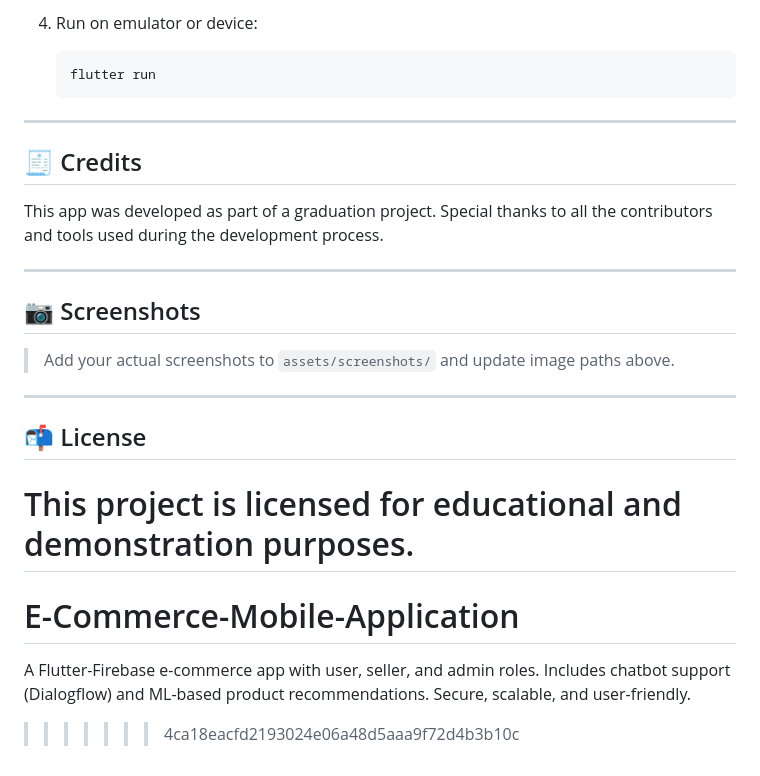
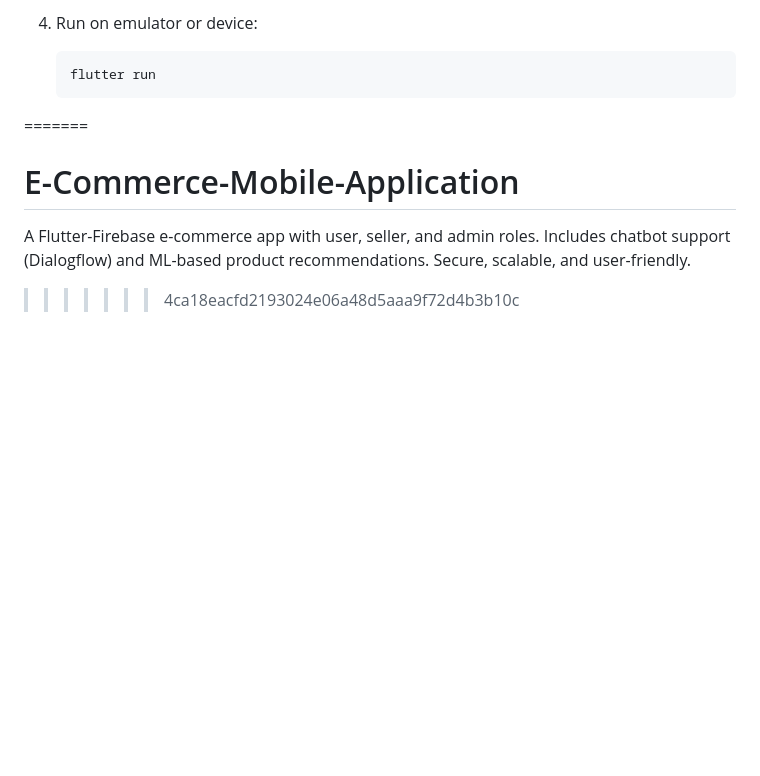
Before and after one commit to BILALalali/E-CommerceMobileApplication, a Markdown page: README.md, the part around the change. Rendered like a GitHub page; blank space fills up the shorter version.

````diff
--- a/README.md
+++ b/README.md
@@ -112,24 +112,6 @@ lib/
    ```bash
    flutter run
    ```
-
----
-
-## 🧾 Credits
-
-This app was developed as part of a graduation project. Special thanks to all the contributors and tools used during the development process.
-
----
-
-## 📷 Screenshots
-
-> Add your actual screenshots to `assets/screenshots/` and update image paths above.
-
----
-
-## 📬 License
-
-This project is licensed for educational and demonstration purposes.
 =======
 # E-Commerce-Mobile-Application
 A Flutter-Firebase e-commerce app with user, seller, and admin roles. Includes chatbot support (Dialogflow) and ML-based product recommendations. Secure, scalable, and user-friendly.
````
